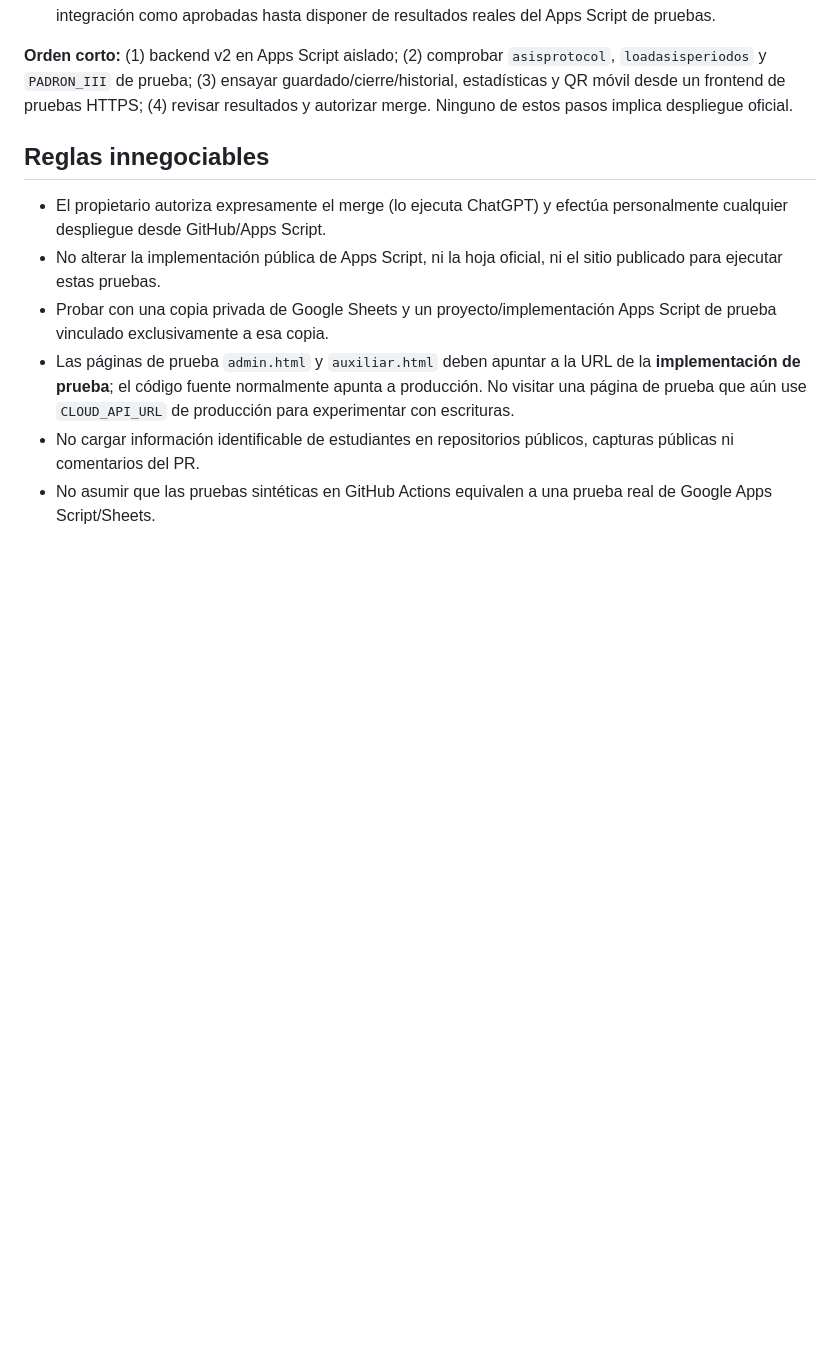
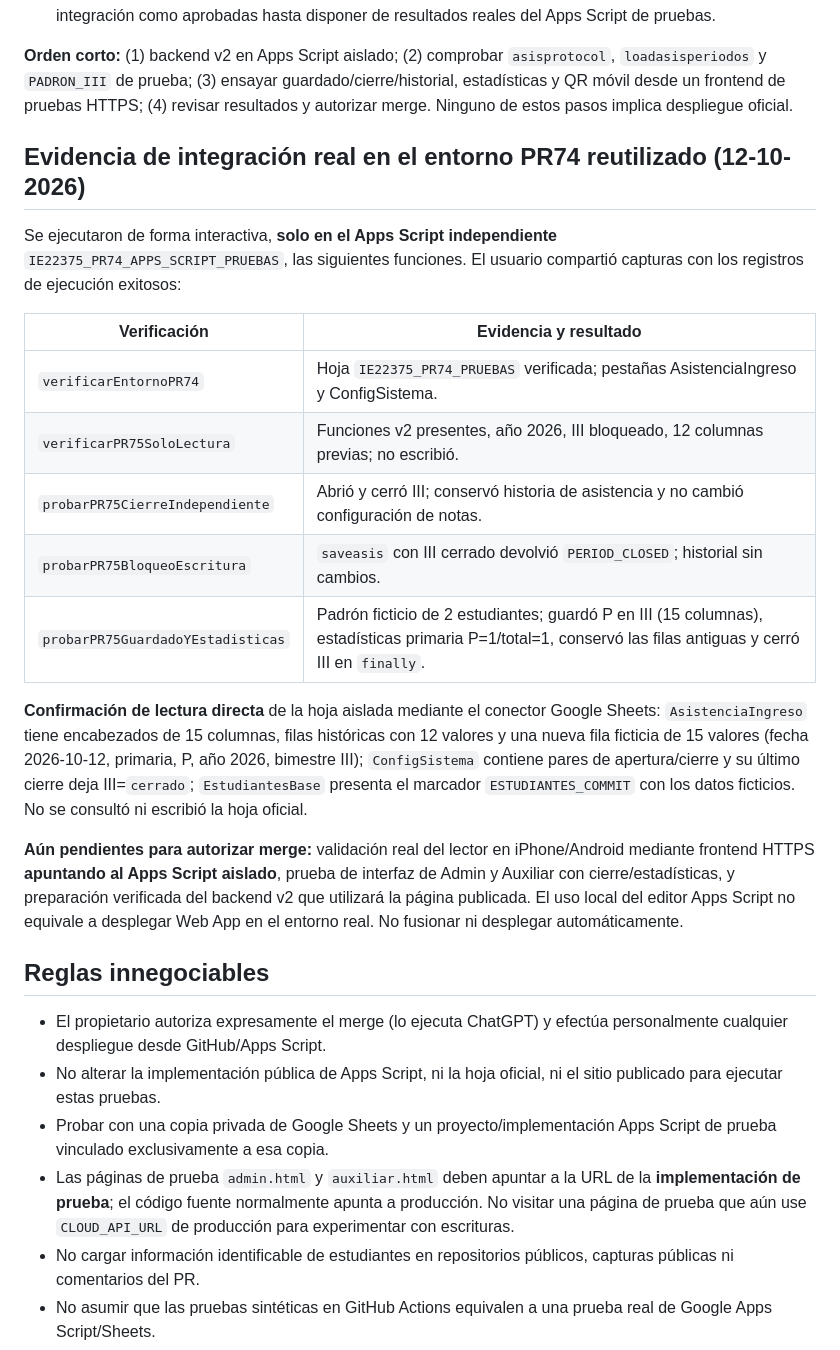
Before and after one commit to remzfx/matriz-ie22375, a Markdown page: docs/qa-pr75-asistencia.md, the part around the change. Rendered like a GitHub page; blank space fills up the shorter version.

Commit message:
docs(qa): registrar pruebas reales PR75 con evidencia del entorno aislado PR74

```diff
--- a/docs/qa-pr75-asistencia.md
+++ b/docs/qa-pr75-asistencia.md
@@ -13,6 +13,22 @@
 - La suite automatizada de GitHub Actions es una comprobación separada. No marca estas pruebas de integración como aprobadas hasta disponer de resultados reales del Apps Script de pruebas.
 
 **Orden corto:** (1) backend v2 en Apps Script aislado; (2) comprobar `asisprotocol`, `loadasisperiodos` y `PADRON_III` de prueba; (3) ensayar guardado/cierre/historial, estadísticas y QR móvil desde un frontend de pruebas HTTPS; (4) revisar resultados y autorizar merge. Ninguno de estos pasos implica despliegue oficial.
+
+## Evidencia de integración real en el entorno PR74 reutilizado (12-10-2026)
+
+Se ejecutaron de forma interactiva, **solo en el Apps Script independiente** `IE22375_PR74_APPS_SCRIPT_PRUEBAS`, las siguientes funciones. El usuario compartió capturas con los registros de ejecución exitosos:
+
+| Verificación | Evidencia y resultado |
+| --- | --- |
+| `verificarEntornoPR74` | Hoja `IE22375_PR74_PRUEBAS` verificada; pestañas AsistenciaIngreso y ConfigSistema. |
+| `verificarPR75SoloLectura` | Funciones v2 presentes, año 2026, III bloqueado, 12 columnas previas; no escribió. |
+| `probarPR75CierreIndependiente` | Abrió y cerró III; conservó historia de asistencia y no cambió configuración de notas. |
+| `probarPR75BloqueoEscritura` | `saveasis` con III cerrado devolvió `PERIOD_CLOSED`; historial sin cambios. |
+| `probarPR75GuardadoYEstadisticas` | Padrón ficticio de 2 estudiantes; guardó P en III (15 columnas), estadísticas primaria P=1/total=1, conservó las filas antiguas y cerró III en `finally`. |
+
+**Confirmación de lectura directa** de la hoja aislada mediante el conector Google Sheets: `AsistenciaIngreso` tiene encabezados de 15 columnas, filas históricas con 12 valores y una nueva fila ficticia de 15 valores (fecha 2026-10-12, primaria, P, año 2026, bimestre III); `ConfigSistema` contiene pares de apertura/cierre y su último cierre deja III=`cerrado`; `EstudiantesBase` presenta el marcador `ESTUDIANTES_COMMIT` con los datos ficticios. No se consultó ni escribió la hoja oficial.
+
+**Aún pendientes para autorizar merge:** validación real del lector en iPhone/Android mediante frontend HTTPS **apuntando al Apps Script aislado**, prueba de interfaz de Admin y Auxiliar con cierre/estadísticas, y preparación verificada del backend v2 que utilizará la página publicada. El uso local del editor Apps Script no equivale a desplegar Web App en el entorno real. No fusionar ni desplegar automáticamente.
 
 ## Reglas innegociables
 
```
